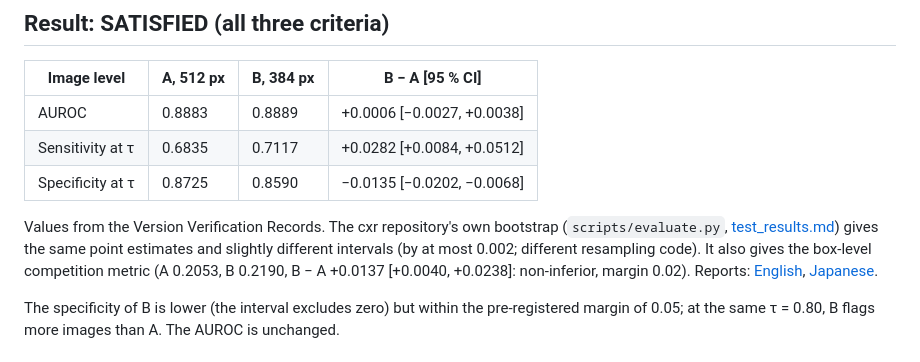
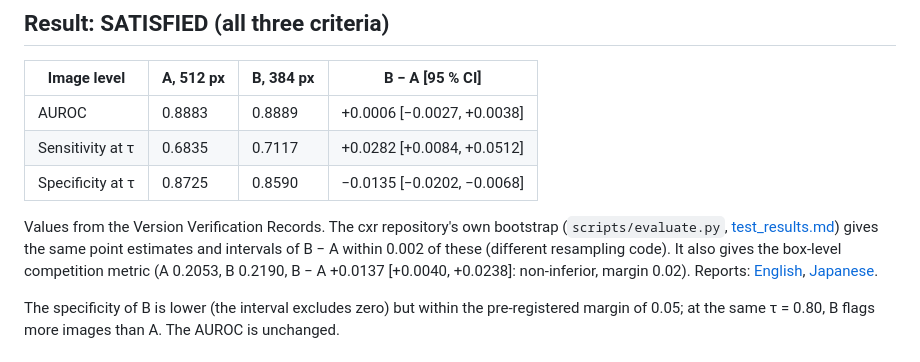
Before and after one commit to MousJB/medvision-qa, a Markdown page: experiments/rsna_pneumonia/README.md, the part around the change. Rendered like a GitHub page.

```diff
--- a/experiments/rsna_pneumonia/README.md
+++ b/experiments/rsna_pneumonia/README.md
@@ -35,7 +35,7 @@ the score ≥ τ). The box-level competition metric is reported in the cxr repos
 
 Values from the Version Verification Records. The cxr repository's own bootstrap
 (`scripts/evaluate.py`, [test_results.md](test_results.md)) gives the same point estimates
-and slightly different intervals (by at most 0.002; different resampling code). It also
+and intervals of B − A within 0.002 of these (different resampling code). It also
 gives the box-level competition metric (A 0.2053, B 0.2190, B − A +0.0137 [+0.0040, +0.0238]:
 non-inferior, margin 0.02). Reports:
 [English](report.html), [Japanese](report.ja.html).
```
Also changed, not shown: experiments/rsna_pneumonia/README.ja.md (+1 -1 lines).
